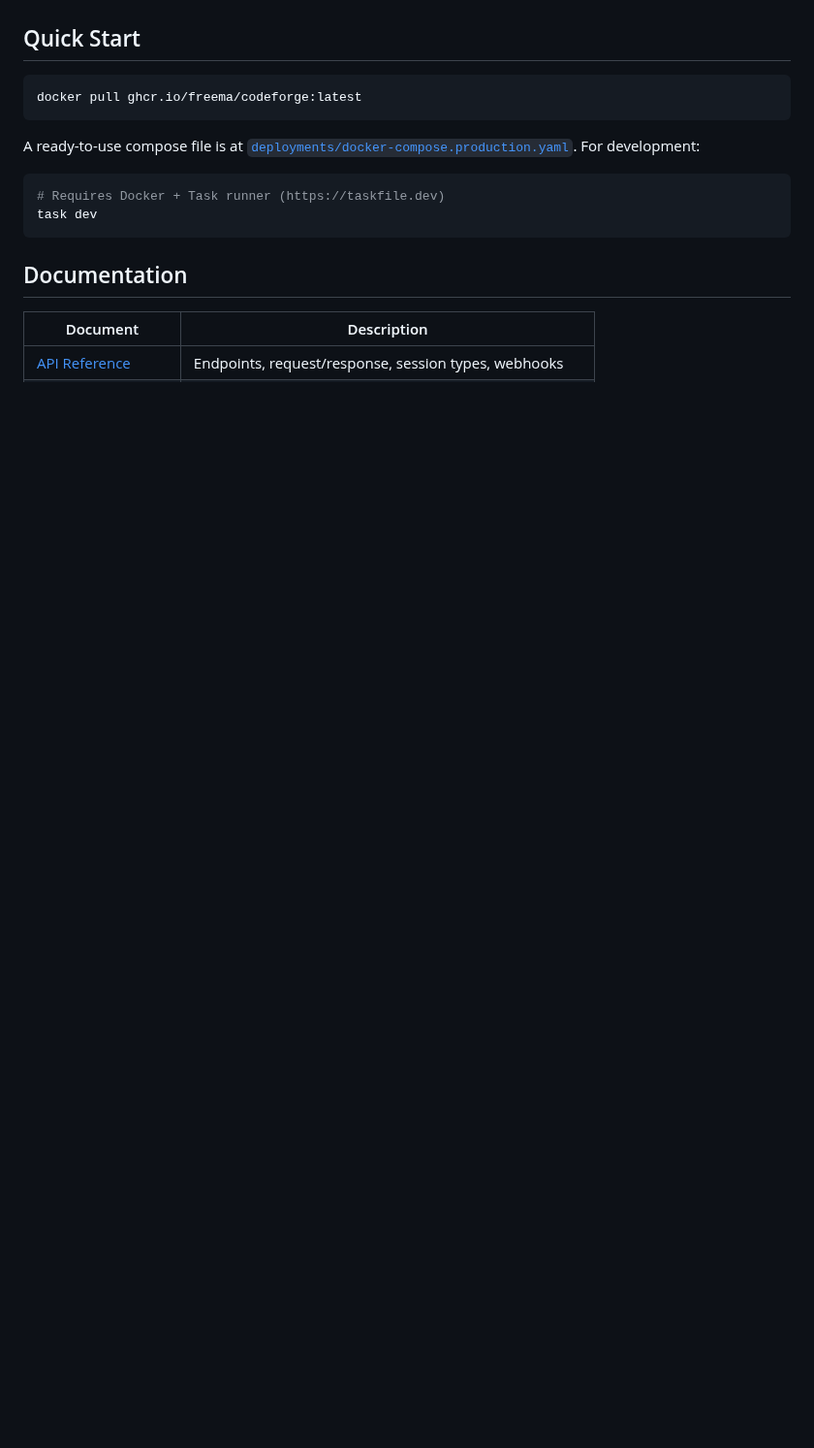
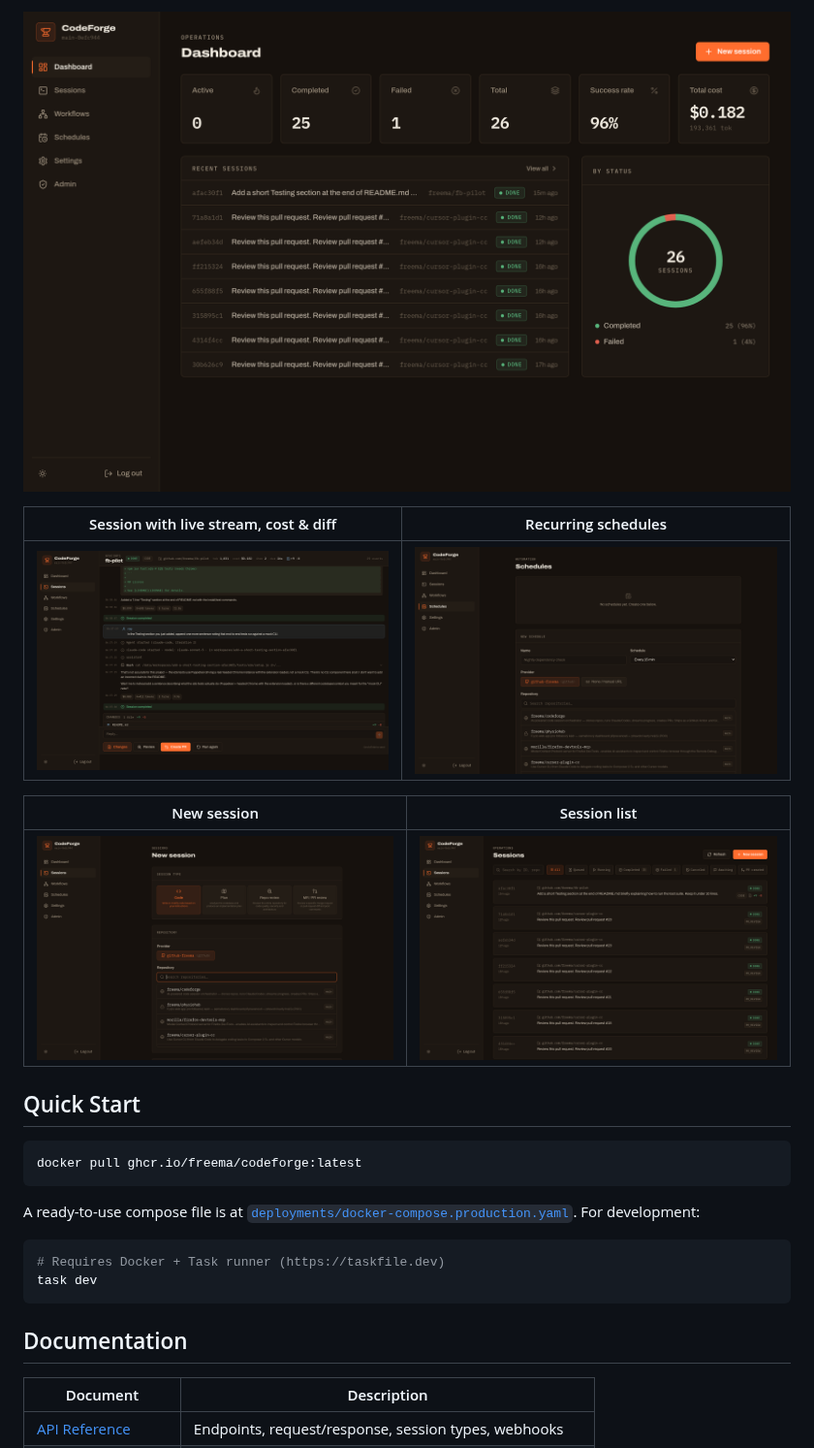
Before and after one commit to freema/codeforge, a Markdown page: README.md, the part around one of its changes. Shown at 97% size. GitHub-like rendering; pictures changed too: docs/screenshots/dashboard.png (added), docs/screenshots/new-session.png (added), docs/screenshots/schedules.png (added); blank space fills up the shorter version.

```diff
--- a/README.md
+++ b/README.md
@@ -18,3 +32,14 @@ CodeForge is a backend orchestrator for AI-powered code work over git repositori
+<p align="center">
+  <img src="docs/screenshots/dashboard.png" alt="Dashboard — success rate, cost, sessions" width="900"/>
+</p>
+
+| Session with live stream, cost & diff | Recurring schedules |
+|---|---|
+| ![Session detail](docs/screenshots/session-changes.png) | ![Schedules](docs/screenshots/schedules.png) |
+
+| New session | Session list |
+|---|---|
+| ![New session](docs/screenshots/new-session.png) | ![Sessions](docs/screenshots/sessions.png) |
 
 ## Quick Start
 
```
Also changed, not shown: other parts of README.md (+15 -1 lines), docs/screenshots/session-detail.png (added).
